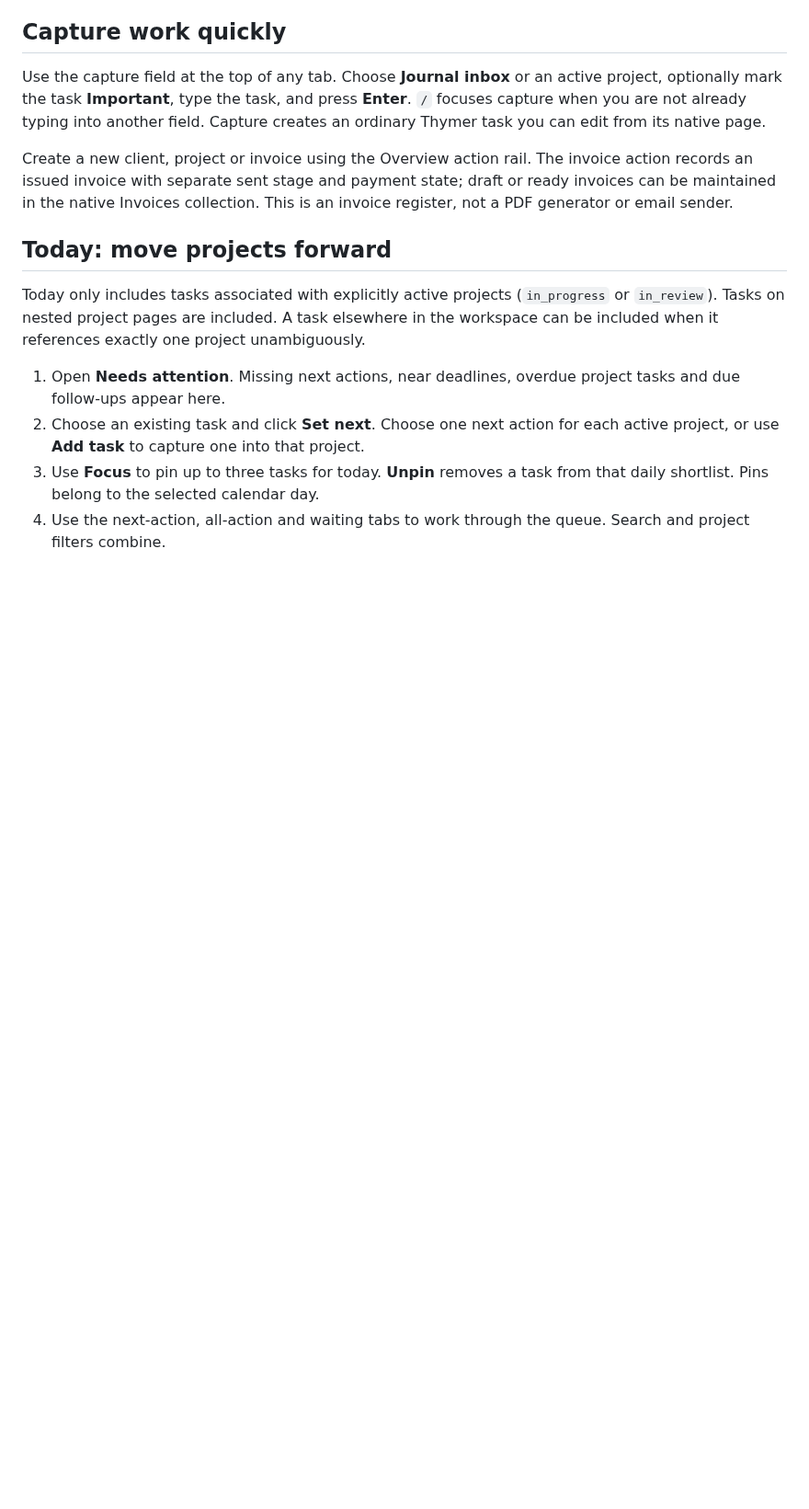
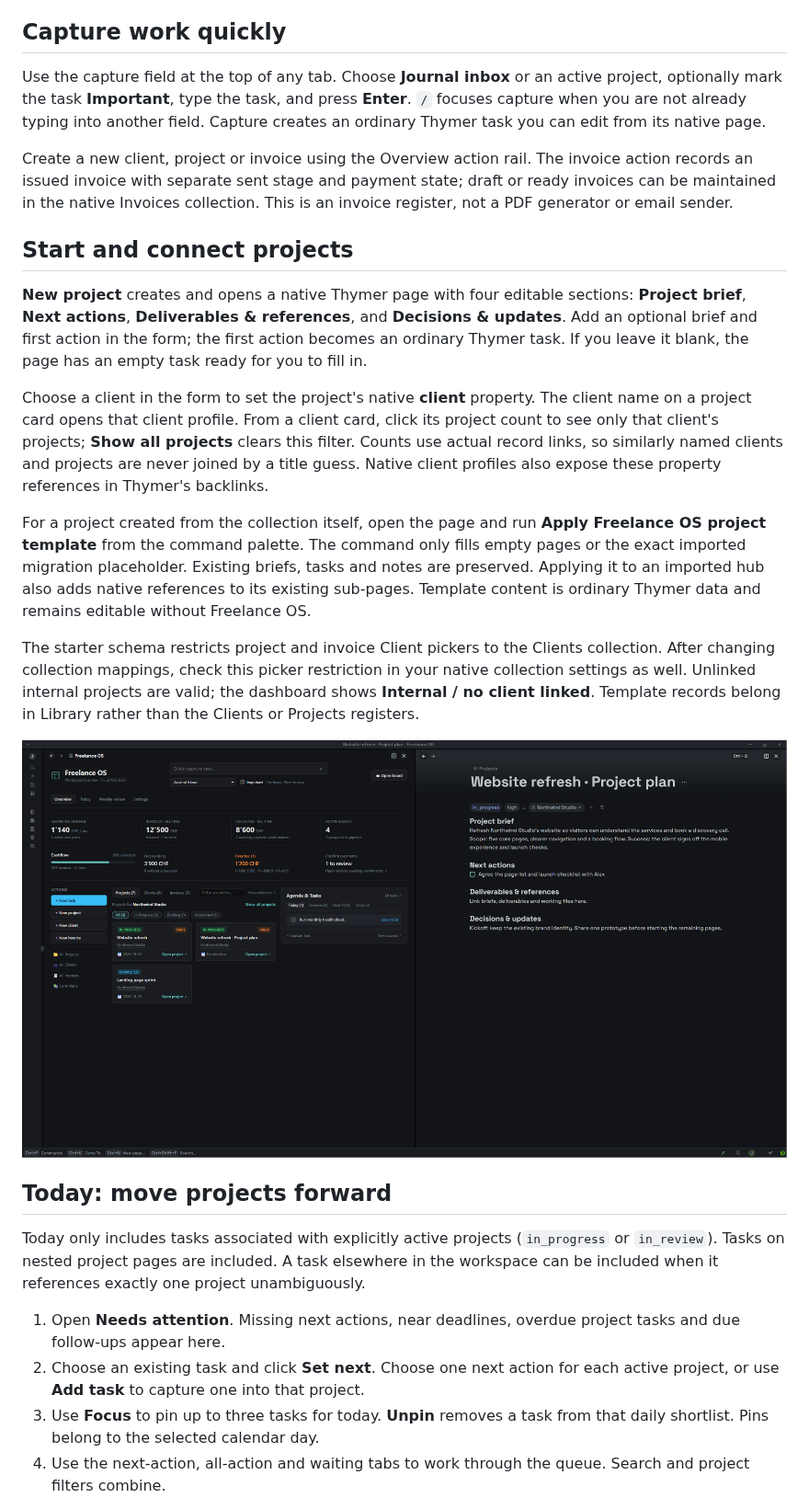
Before and after one commit to jacoplane/thymer-freelance-os, a Markdown page: docs/usage.md, the part around the change. Shown at 92% size. Rendered like a GitHub page; pictures changed too: docs/images/project-template.png (added); blank space fills up the shorter version.

```diff
--- a/docs/usage.md
+++ b/docs/usage.md
@@ -13,6 +13,18 @@ Use **Projects / Clients / Invoices** to change the main card list. Project card
 Use the capture field at the top of any tab. Choose **Journal inbox** or an active project, optionally mark the task **Important**, type the task, and press **Enter**. `/` focuses capture when you are not already typing into another field. Capture creates an ordinary Thymer task you can edit from its native page.
 
 Create a new client, project or invoice using the Overview action rail. The invoice action records an issued invoice with separate sent stage and payment state; draft or ready invoices can be maintained in the native Invoices collection. This is an invoice register, not a PDF generator or email sender.
+
+## Start and connect projects
+
+**New project** creates and opens a native Thymer page with four editable sections: **Project brief**, **Next actions**, **Deliverables & references**, and **Decisions & updates**. Add an optional brief and first action in the form; the first action becomes an ordinary Thymer task. If you leave it blank, the page has an empty task ready for you to fill in.
+
+Choose a client in the form to set the project's native **client** property. The client name on a project card opens that client profile. From a client card, click its project count to see only that client's projects; **Show all projects** clears this filter. Counts use actual record links, so similarly named clients and projects are never joined by a title guess. Native client profiles also expose these property references in Thymer's backlinks.
+
+For a project created from the collection itself, open the page and run **Apply Freelance OS project template** from the command palette. The command only fills empty pages or the exact imported migration placeholder. Existing briefs, tasks and notes are preserved. Applying it to an imported hub also adds native references to its existing sub-pages. Template content is ordinary Thymer data and remains editable without Freelance OS.
+
+The starter schema restricts project and invoice Client pickers to the Clients collection. After changing collection mappings, check this picker restriction in your native collection settings as well. Unlinked internal projects are valid; the dashboard shows **Internal / no client linked**. Template records belong in Library rather than the Clients or Projects registers.
+
+![An editable project brief and first action in the fictional demo workspace](images/project-template.png)
 
 ## Today: move projects forward
 
```
Also changed, not shown: README.md (+4 -1 lines), 16 other files.
